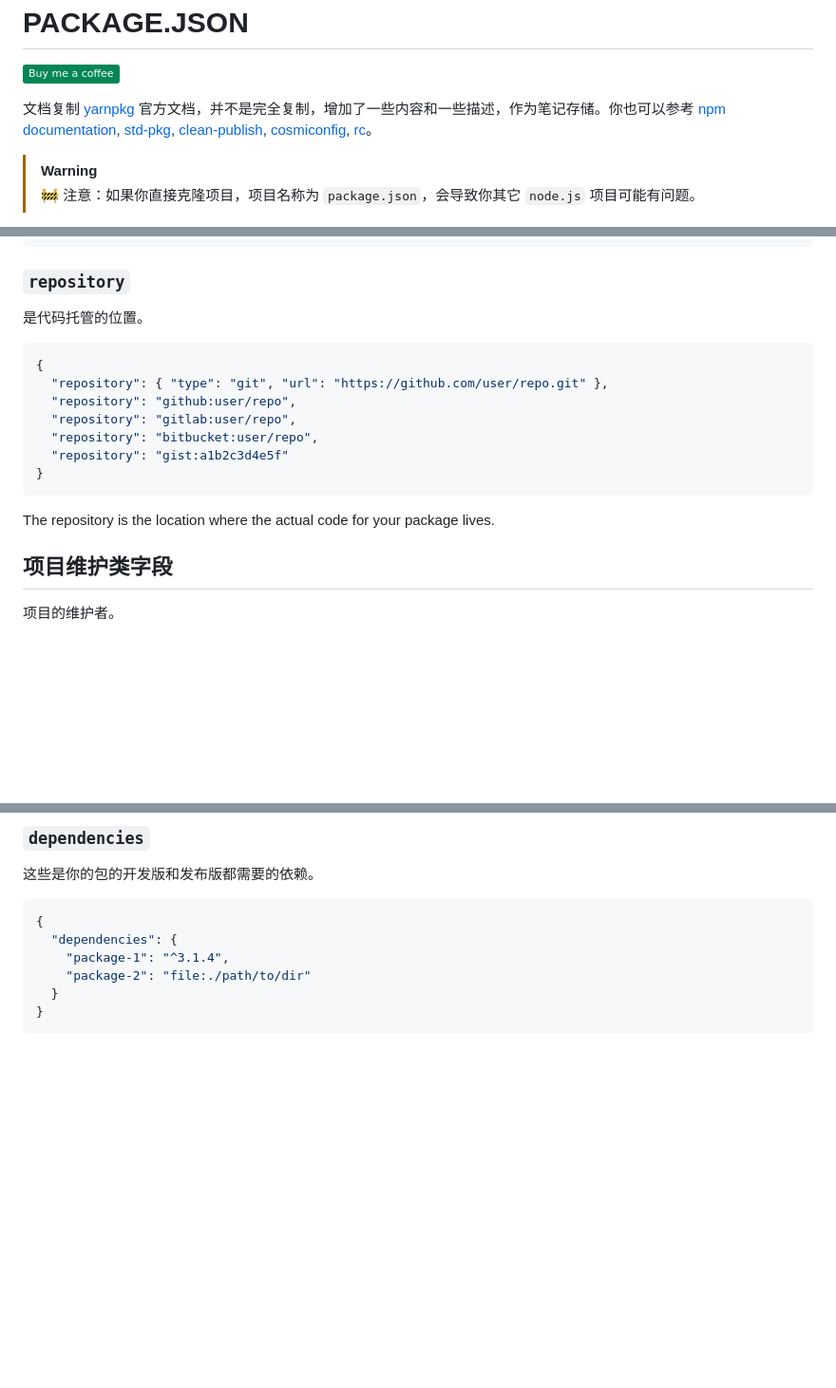
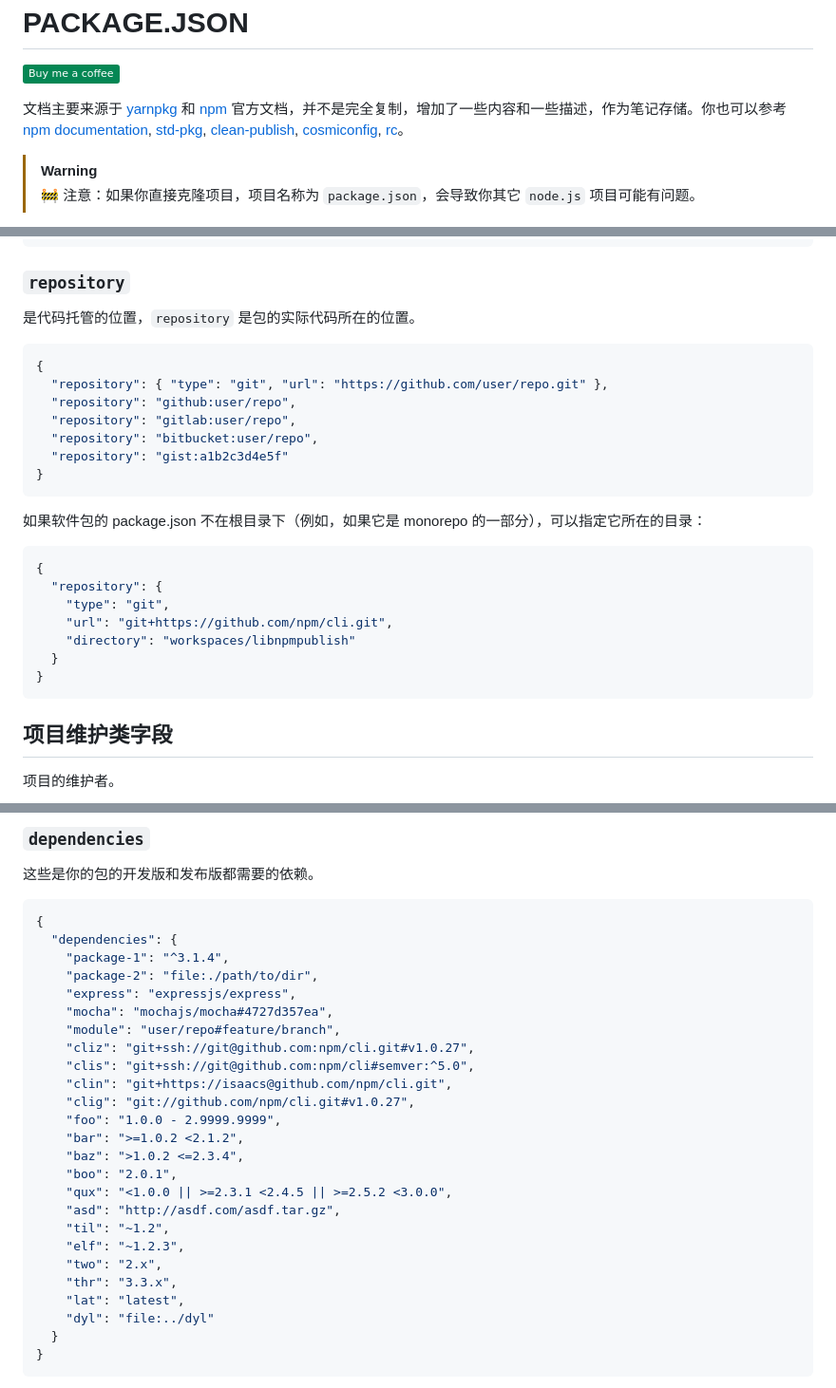
Before and after one commit to jaywcjlove/package.json, a Markdown page: README.md, 3 parts joined by grey strips. Shown at 95% size. Rendered like a GitHub page; badges without logos; blank space fills up the shorter version.

Commit message:
doc: update document.

````diff
--- a/README.md
+++ b/README.md
@@ -6,7 +6,7 @@ PACKAGE.JSON
 
 [![Buy me a coffee](https://img.shields.io/badge/Buy%20me%20a%20coffee-048754?logo=buymeacoffee)](https://jaywcjlove.github.io/#/sponsor)
 
-文档复制 [yarnpkg](https://classic.yarnpkg.com/en/docs/package-json) 官方文档，并不是完全复制，增加了一些内容和一些描述，作为笔记存储。你也可以参考 [npm documentation](https://docs.npmjs.com/files/package.json), [std-pkg](https://github.com/jamiebuilds/std-pkg), [clean-publish](https://github.com/shashkovdanil/clean-publish), [cosmiconfig](https://github.com/davidtheclark/cosmiconfig), [rc](https://github.com/dominictarr/rc)。
+文档主要来源于 [yarnpkg](https://classic.yarnpkg.com/en/docs/package-json) 和 [npm](https://docs.npmjs.com/cli/configuring-npm/package-json) 官方文档，并不是完全复制，增加了一些内容和一些描述，作为笔记存储。你也可以参考 [npm documentation](https://docs.npmjs.com/files/package.json), [std-pkg](https://github.com/jamiebuilds/std-pkg), [clean-publish](https://github.com/shashkovdanil/clean-publish), [cosmiconfig](https://github.com/davidtheclark/cosmiconfig), [rc](https://github.com/dominictarr/rc)。
 
 > [!WARNING]
 > 🚧 注意：如果你直接克隆项目，项目名称为 `package.json`，会导致你其它 `node.js` 项目可能有问题。
@@ -190,7 +190,7 @@ Description 是帮助使用者了解包的功能的字符串，包管理器也
 
 ### `repository`
 
-是代码托管的位置。
+是代码托管的位置，`repository` 是包的实际代码所在的位置。
 
 ```json
 {
@@ -202,7 +202,17 @@ Description 是帮助使用者了解包的功能的字符串，包管理器也
 }
 ```
 
-The repository is the location where the actual code for your package lives.
+如果软件包的 package.json 不在根目录下（例如，如果它是 monorepo 的一部分），可以指定它所在的目录：
+
+```json
+{
+  "repository": {
+    "type": "git",
+    "url": "git+https://github.com/npm/cli.git",
+    "directory": "workspaces/libnpmpublish"
+  }
+}
+```
 
 ## 项目维护类字段
 
@@ -421,7 +431,26 @@ The repository is the location where the actual code for your package lives.
 {
   "dependencies": {
     "package-1": "^3.1.4",
-    "package-2": "file:./path/to/dir"
+    "package-2": "file:./path/to/dir",
+    "express": "expressjs/express",
+    "mocha": "mochajs/mocha#4727d357ea",
+    "module": "user/repo#feature/branch",
+    "cliz": "git+ssh://git@github.com:npm/cli.git#v1.0.27",
+    "clis": "git+ssh://git@github.com:npm/cli#semver:^5.0",
+    "clin": "git+https://isaacs@github.com/npm/cli.git",
+    "clig": "git://github.com/npm/cli.git#v1.0.27",
+    "foo": "1.0.0 - 2.9999.9999",
+    "bar": ">=1.0.2 <2.1.2",
+    "baz": ">1.0.2 <=2.3.4",
+    "boo": "2.0.1",
+    "qux": "<1.0.0 || >=2.3.1 <2.4.5 || >=2.5.2 <3.0.0",
+    "asd": "http://asdf.com/asdf.tar.gz",
+    "til": "~1.2",
+    "elf": "~1.2.3",
+    "two": "2.x",
+    "thr": "3.3.x",
+    "lat": "latest",
+    "dyl": "file:../dyl"
   }
 }
 ```
````
